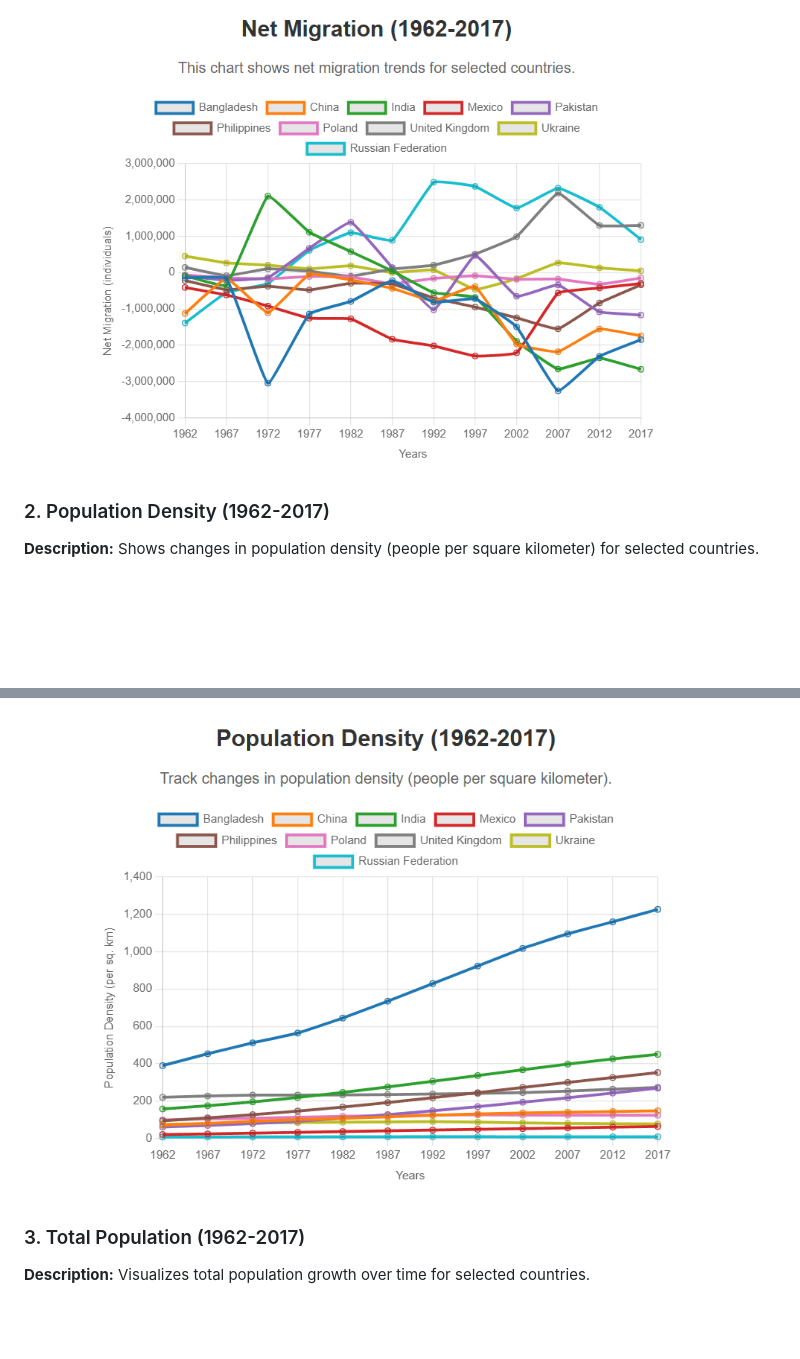
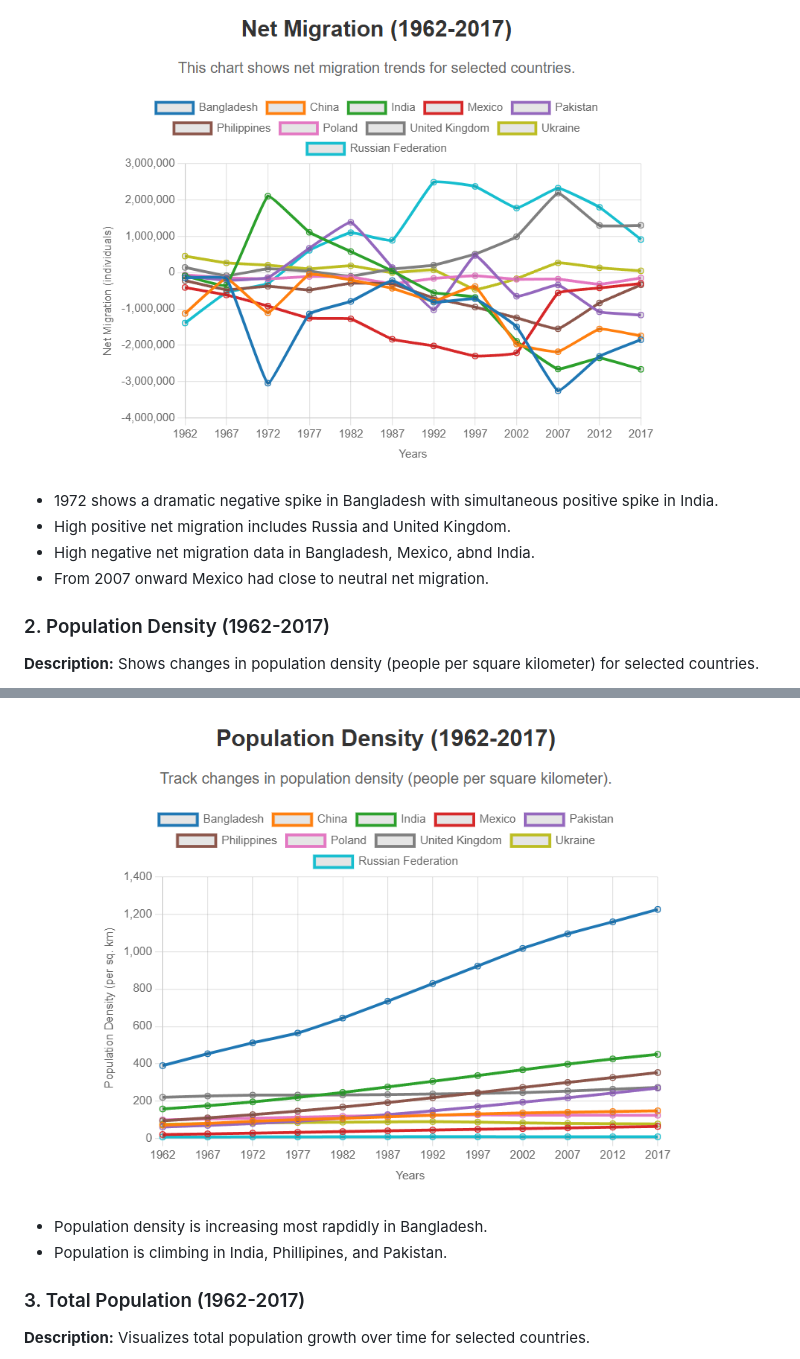
Before and after one commit to ngrief/data-class-project-3, a Markdown page: README.md, 2 parts joined by grey strips. GitHub-like rendering; blank space fills up the shorter version.

```diff
--- a/README.md
+++ b/README.md
@@ -60,11 +60,19 @@ Note: Our original dataset did not multiply the migration percentage by 1,000 (t
 
 ![Net Migration](Images/Net_Migration.png)
 
+- 1972 shows a dramatic negative spike in Bangladesh with simultaneous positive spike in India.
+- High positive net migration includes Russia and United Kingdom.
+- High negative net migration data in Bangladesh, Mexico, abnd India.
+- From 2007 onward Mexico had close to neutral net migration.
+
 ### 2. Population Density (1962-2017)
 **Description:** Shows changes in population density (people per square kilometer) for selected countries.
 
 ![Population Density](Images/Population_Density.png)
 
+- Population density is increasing most rapdidly in Bangladesh.
+- Population is climbing in India, Phillipines, and Pakistan.
+
 ### 3. Total Population (1962-2017)
 **Description:** Visualizes total population growth over time for selected countries.
 
```
Also changed, not shown: other parts of README.md (+2 -0 lines).
